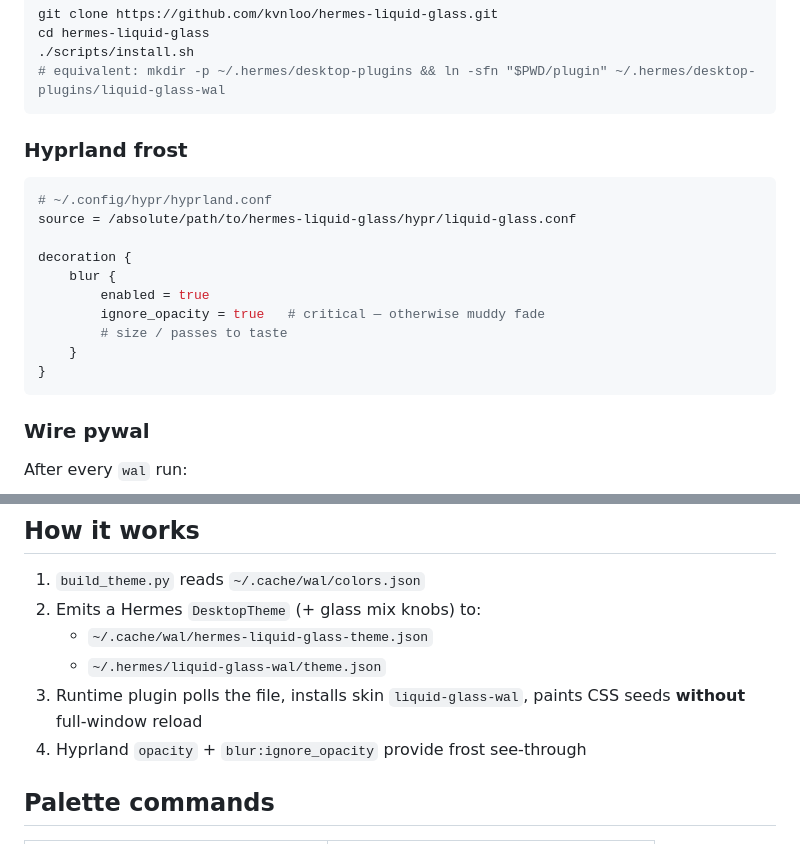
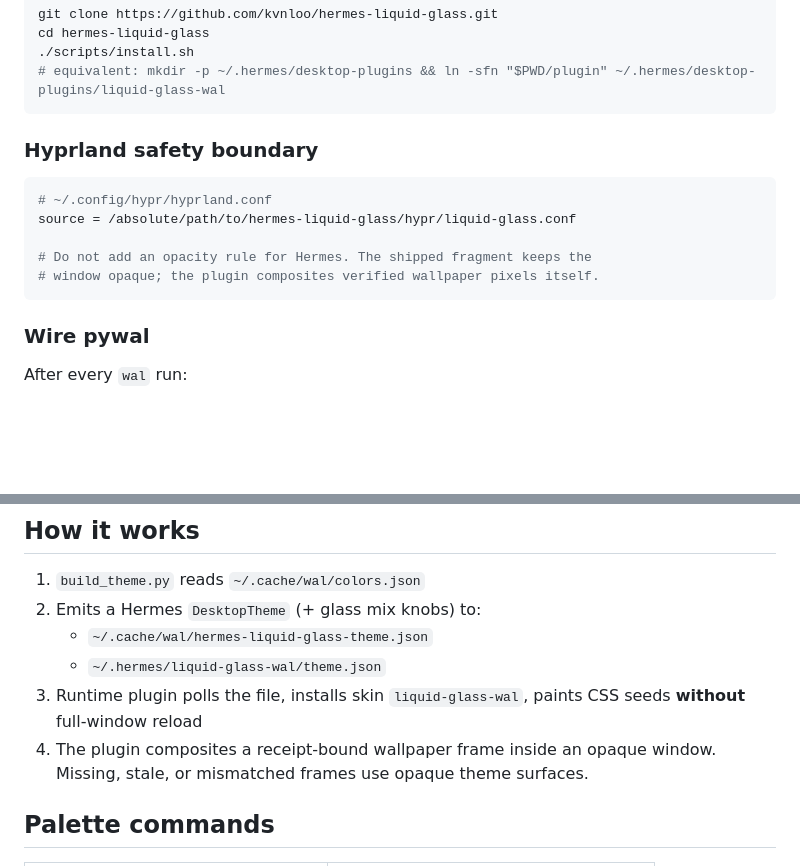
Before and after one commit to kvnloo/hermes-liquid-glass, a Markdown page: README.md, 2 parts joined by grey strips. Rendered like a GitHub page; blank space fills up the shorter version.

````diff
--- a/README.md
+++ b/README.md
@@ -75,19 +75,14 @@ cd hermes-liquid-glass
 # equivalent: mkdir -p ~/.hermes/desktop-plugins && ln -sfn "$PWD/plugin" ~/.hermes/desktop-plugins/liquid-glass-wal
 ```
 
-### Hyprland frost
+### Hyprland safety boundary
 
 ```conf
 # ~/.config/hypr/hyprland.conf
 source = /absolute/path/to/hermes-liquid-glass/hypr/liquid-glass.conf
 
-decoration {
-    blur {
-        enabled = true
-        ignore_opacity = true   # critical — otherwise muddy fade
-        # size / passes to taste
-    }
-}
+# Do not add an opacity rule for Hermes. The shipped fragment keeps the
+# window opaque; the plugin composites verified wallpaper pixels itself.
 ```
 
 ### Wire pywal
@@ -107,7 +102,7 @@ If you use [kvnloo/.files](https://github.com/kvnloo/.files), this is already ho
    - `~/.cache/wal/hermes-liquid-glass-theme.json`
    - `~/.hermes/liquid-glass-wal/theme.json`
 3. Runtime plugin polls the file, installs skin `liquid-glass-wal`, paints CSS seeds **without** full-window reload
-4. Hyprland `opacity` + `blur:ignore_opacity` provide frost see-through
+4. The plugin composites a receipt-bound wallpaper frame inside an opaque window. Missing, stale, or mismatched frames use opaque theme surfaces.
 
 ## Palette commands
 
````
Also changed, not shown: other parts of README.md (+2 -2 lines), docs/PREVIEW_PROVENANCE.md (+2 -0 lines), media/preview-poster.png, media/preview-vertical-poster.png, 10 other files.
